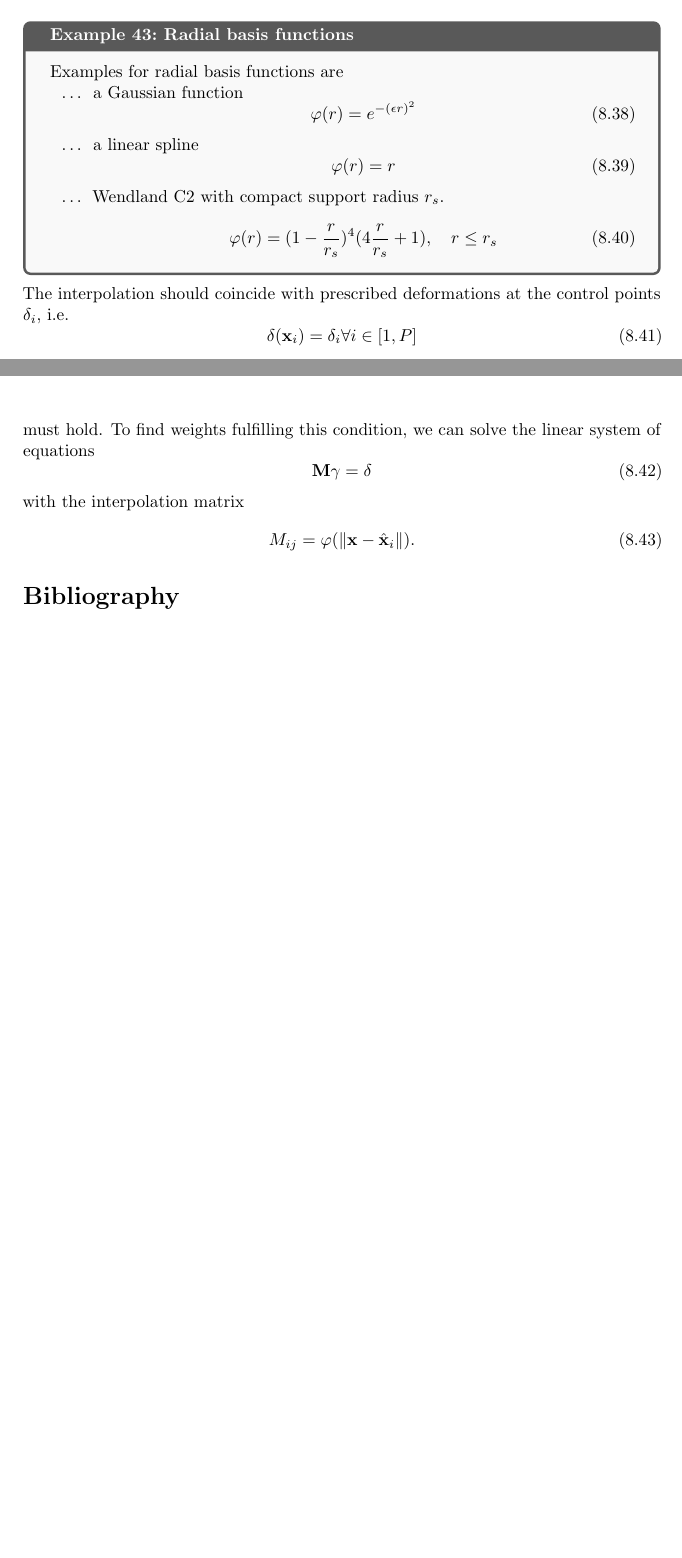
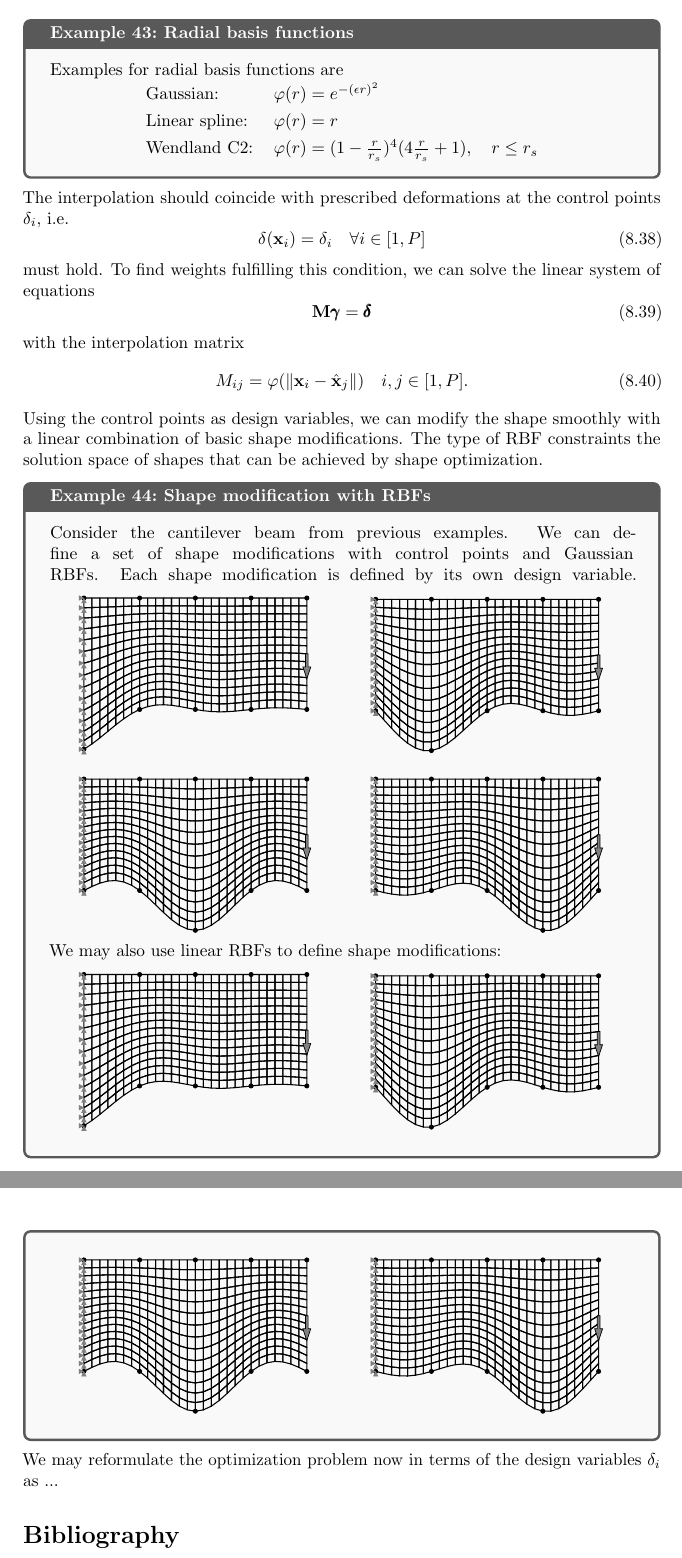
Before and after one commit to meyer-nils/structural_optimization, a LaTeX thesis (main.tex, which reads chapters/fem_optimization.tex): two parts of pages 77 and 78 of 78 before the commit and two parts of pages 78 and 79 of 79 after it, joined at a grey line, cut so that both start at the same text, the shorter picture padded with empty space. Compiled offline with pdfLaTeX.

Commit message:
Update on Overleaf.

```diff
--- a/chapters/fem_optimization.tex
+++ b/chapters/fem_optimization.tex
@@ -330,35 +329,69 @@ We can use radial basis functions to interpolate the deformation of the mesh for
 
 \begin{example}{Radial basis functions}{radialbasisexample}
     Examples for radial basis functions are
-    \begin{itemize}[label=$\dots$]
-        \item a Gaussian function
-        \begin{equation}
-            \varphi(r) = e^{-(\epsilon r)^2}
-        \end{equation}
-        \item a linear spline
-        \begin{equation}
-            \varphi(r) = r
-        \end{equation}
-        \item Wendland C2 with compact support radius $r_s$.
-        \begin{equation}
-            \varphi(r) = (1-\frac{r}{r_s})^4(4\frac{r}{r_s}+1),\quad  r \le r_s
-        \end{equation}
-    \end{itemize}
+    \begin{center}
+        \begin{tabular}{ll}
+            Gaussian: & $\varphi(r) = e^{-(\epsilon r)^2}$ \\
+            Linear spline: & $\varphi(r) = r$ \\
+            Wendland C2: & $\varphi(r) = (1-\frac{r}{r_s})^4(4\frac{r}{r_s}+1),\quad  r \le r_s$
+        \end{tabular}
+    \end{center}
 \end{example}
 
 The interpolation should coincide with prescribed deformations at the control points $\delta_i$, i.e.
 \begin{equation}
-    \delta(\mathbf{x}_i) = \delta_i \forall i \in [1, P]
+    \delta(\mathbf{x}_i) = \delta_i \quad \forall i \in [1, P]
 \end{equation}
 must hold. To find weights fulfilling this condition, we can solve the linear system of equations
 \begin{equation}
-    \mathbf{M} \mathbf{\gamma} = \mathbf{\delta}
+    \mathbf{M} \pmb{\gamma} = \pmb{\delta}
 \end{equation}
 with the interpolation matrix
 \begin{equation}
-    M_{ij} = \varphi(\lVert \mathbf{x}-\hat{\mathbf{x}}_i \rVert).
+    M_{ij} = \varphi(\lVert \mathbf{x}_i-\hat{\mathbf{x}}_j \rVert) \quad i,j \in [1, P].
 \end{equation}
+Using the control points as design variables, we can modify the shape smoothly with a linear combination of basic shape modifications. The type of RBF constraints the solution space of shapes that can be achieved by shape optimization.
 
+\begin{example}{Shape modification with RBFs}{rbfshapeexample}
+    Consider the cantilever beam from previous examples. We can define a set of shape modifications with control points and Gaussian RBFs. Each shape modification is defined by its own design variable.
+    \begin{minipage}{.5\textwidth}
+        \centering
+        \includegraphics[width=0.9\linewidth]{figures/cantilever_fem_shape_0.pdf}
+    \end{minipage}%
+    \begin{minipage}{.5\textwidth}
+        \centering
+        \includegraphics[width=0.9\linewidth]{figures/cantilever_fem_shape_1.pdf}
+    \end{minipage}
+    \begin{minipage}{.5\textwidth}
+        \centering
+        \includegraphics[width=0.9\linewidth]{figures/cantilever_fem_shape_2.pdf}
+    \end{minipage}%
+    \begin{minipage}{.5\textwidth}
+        \centering
+        \includegraphics[width=0.9\linewidth]{figures/cantilever_fem_shape_3.pdf}
+    \end{minipage}
+    We may also use linear RBFs to define shape modifications:
+
+    \begin{minipage}{.5\textwidth}
+        \centering
+        \includegraphics[width=0.9\linewidth]{figures/cantilever_fem_shape_0.pdf}
+    \end{minipage}%
+    \begin{minipage}{.5\textwidth}
+        \centering
+        \includegraphics[width=0.9\linewidth]{figures/cantilever_fem_shape_1.pdf}
+    \end{minipage}
+    \begin{minipage}{.5\textwidth}
+        \centering
+        \includegraphics[width=0.9\linewidth]{figures/cantilever_fem_shape_2.pdf}
+    \end{minipage}%
+    \begin{minipage}{.5\textwidth}
+        \centering
+        \includegraphics[width=0.9\linewidth]{figures/cantilever_fem_shape_3.pdf}
+    \end{minipage}
+\end{example}
+
+We may reformulate the optimization problem now in terms of the design variables $\delta_i$ as
+...
 
 \bibliographystyle{unsrtnat}
 \bibliography{literature}
```
Also changed, not shown: chapters/fem_optimization.tex (13 more changed lines).
